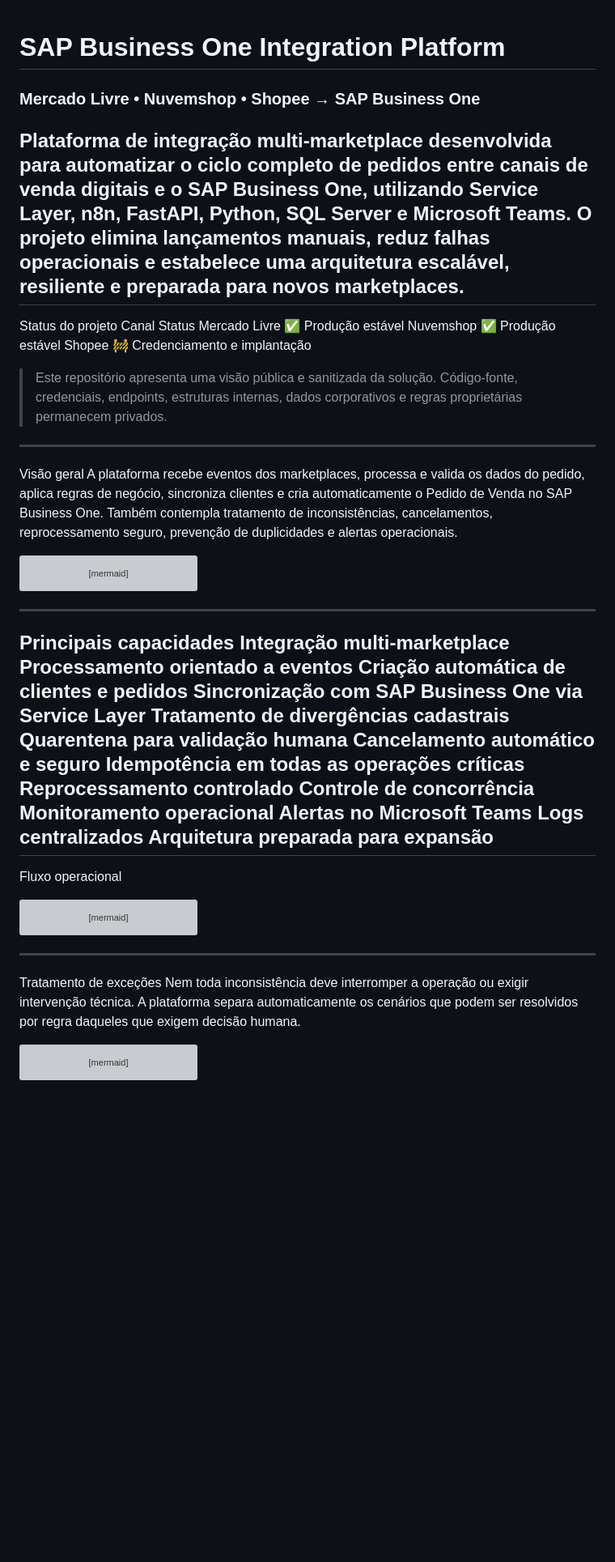
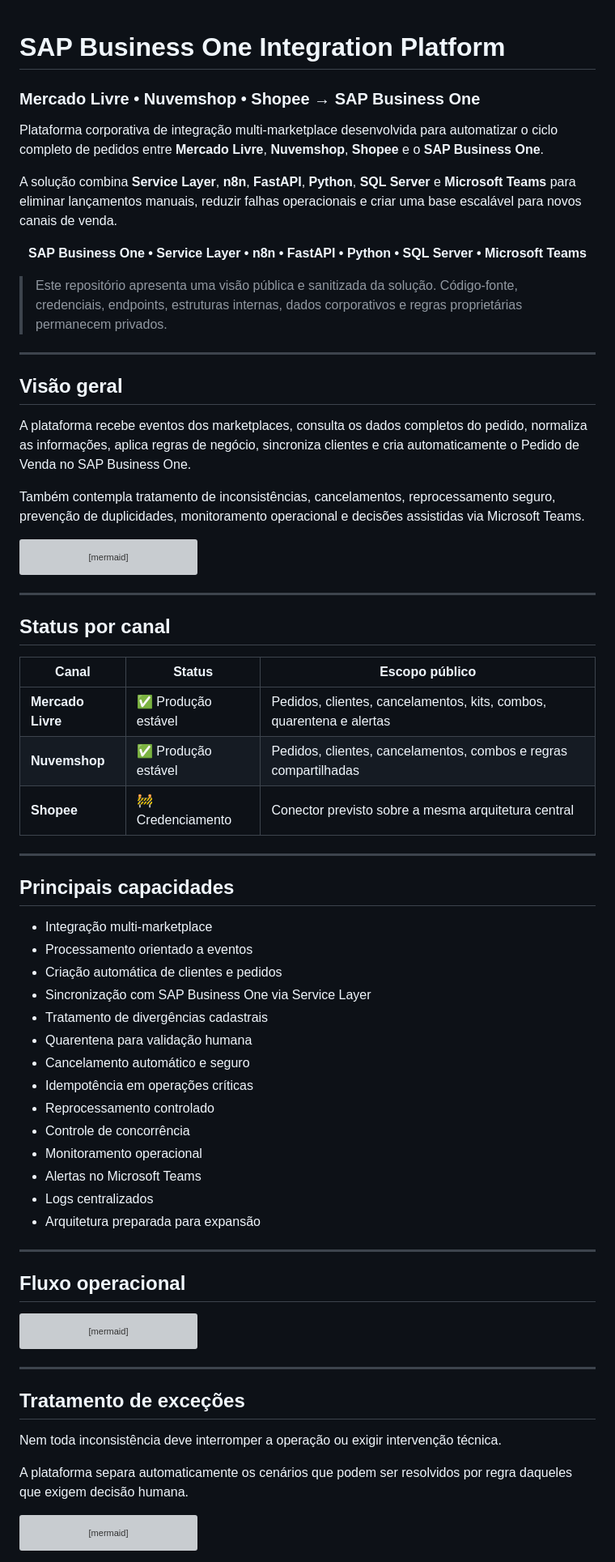
Before and after one commit to rmota13/sap-business-one-integration-platform, a Markdown page: README.md, the part around one of its changes. Shown at 81% size. Rendered like a GitHub page; blank space fills up the shorter version; grey boxes are pictures that could not be loaded.

````diff
--- a/README.md
+++ b/README.md
@@ -1,18 +1,25 @@
 # SAP Business One Integration Platform
+
 ### Mercado Livre • Nuvemshop • Shopee → SAP Business One
-Plataforma de integração multi-marketplace desenvolvida para automatizar o ciclo completo de pedidos entre canais de venda digitais e o SAP Business One, utilizando Service Layer, n8n, FastAPI, Python, SQL Server e Microsoft Teams.
-O projeto elimina lançamentos manuais, reduz falhas operacionais e estabelece uma arquitetura escalável, resiliente e preparada para novos marketplaces.
+
+Plataforma corporativa de integração multi-marketplace desenvolvida para automatizar o ciclo completo de pedidos entre **Mercado Livre**, **Nuvemshop**, **Shopee** e o **SAP Business One**.
+
+A solução combina **Service Layer**, **n8n**, **FastAPI**, **Python**, **SQL Server** e **Microsoft Teams** para eliminar lançamentos manuais, reduzir falhas operacionais e criar uma base escalável para novos canais de venda.
+
+<p align="center">
+  <strong>SAP Business One • Service Layer • n8n • FastAPI • Python • SQL Server • Microsoft Teams</strong>
+</p>
+
+> Este repositório apresenta uma visão pública e sanitizada da solução. Código-fonte, credenciais, endpoints, estruturas internas, dados corporativos e regras proprietárias permanecem privados.
+
 ---
-Status do projeto
-Canal	Status
-Mercado Livre	✅ Produção estável
-Nuvemshop	✅ Produção estável
-Shopee	🚧 Credenciamento e implantação
-> Este repositório apresenta uma visão pública e sanitizada da solução. Código-fonte, credenciais, endpoints, estruturas internas, dados corporativos e regras proprietárias permanecem privados.
----
-Visão geral
-A plataforma recebe eventos dos marketplaces, processa e valida os dados do pedido, aplica regras de negócio, sincroniza clientes e cria automaticamente o Pedido de Venda no SAP Business One.
-Também contempla tratamento de inconsistências, cancelamentos, reprocessamento seguro, prevenção de duplicidades e alertas operacionais.
+
+## Visão geral
+
+A plataforma recebe eventos dos marketplaces, consulta os dados completos do pedido, normaliza as informações, aplica regras de negócio, sincroniza clientes e cria automaticamente o Pedido de Venda no SAP Business One.
+
+Também contempla tratamento de inconsistências, cancelamentos, reprocessamento seguro, prevenção de duplicidades, monitoramento operacional e decisões assistidas via Microsoft Teams.
+
 ```mermaid
 flowchart LR
     ML[Mercado Livre]
@@ -31,24 +38,40 @@ flowchart LR
     INTEGRATION --> MONITORING[Monitoring & Alerts]
     MONITORING --> TEAMS[Microsoft Teams]
 ```
+
 ---
-Principais capacidades
-Integração multi-marketplace
-Processamento orientado a eventos
-Criação automática de clientes e pedidos
-Sincronização com SAP Business One via Service Layer
-Tratamento de divergências cadastrais
-Quarentena para validação humana
-Cancelamento automático e seguro
-Idempotência em todas as operações críticas
-Reprocessamento controlado
-Controle de concorrência
-Monitoramento operacional
-Alertas no Microsoft Teams
-Logs centralizados
-Arquitetura preparada para expansão
+
+## Status por canal
+
+| Canal | Status | Escopo público |
+|---|---|---|
+| **Mercado Livre** | ✅ Produção estável | Pedidos, clientes, cancelamentos, kits, combos, quarentena e alertas |
+| **Nuvemshop** | ✅ Produção estável | Pedidos, clientes, cancelamentos, combos e regras compartilhadas |
+| **Shopee** | 🚧 Credenciamento | Conector previsto sobre a mesma arquitetura central |
+
 ---
-Fluxo operacional
+
+## Principais capacidades
+
+- Integração multi-marketplace
+- Processamento orientado a eventos
+- Criação automática de clientes e pedidos
+- Sincronização com SAP Business One via Service Layer
+- Tratamento de divergências cadastrais
+- Quarentena para validação humana
+- Cancelamento automático e seguro
+- Idempotência em operações críticas
+- Reprocessamento controlado
+- Controle de concorrência
+- Monitoramento operacional
+- Alertas no Microsoft Teams
+- Logs centralizados
+- Arquitetura preparada para expansão
+
+---
+
+## Fluxo operacional
+
 ```mermaid
 sequenceDiagram
     participant Marketplace
@@ -68,10 +91,15 @@ sequenceDiagram
     Adapter-->>Integration: Resultado do processamento
     Integration->>Teams: Confirmação ou alerta operacional
 ```
+
 ---
-Tratamento de exceções
+
+## Tratamento de exceções
+
 Nem toda inconsistência deve interromper a operação ou exigir intervenção técnica.
+
 A plataforma separa automaticamente os cenários que podem ser resolvidos por regra daqueles que exigem decisão humana.
+
 ```mermaid
 flowchart TD
     EVENT[Pedido recebido] --> VALIDATION{Dados válidos?}
````
Also changed, not shown: other parts of README.md (+150 -91 lines).
